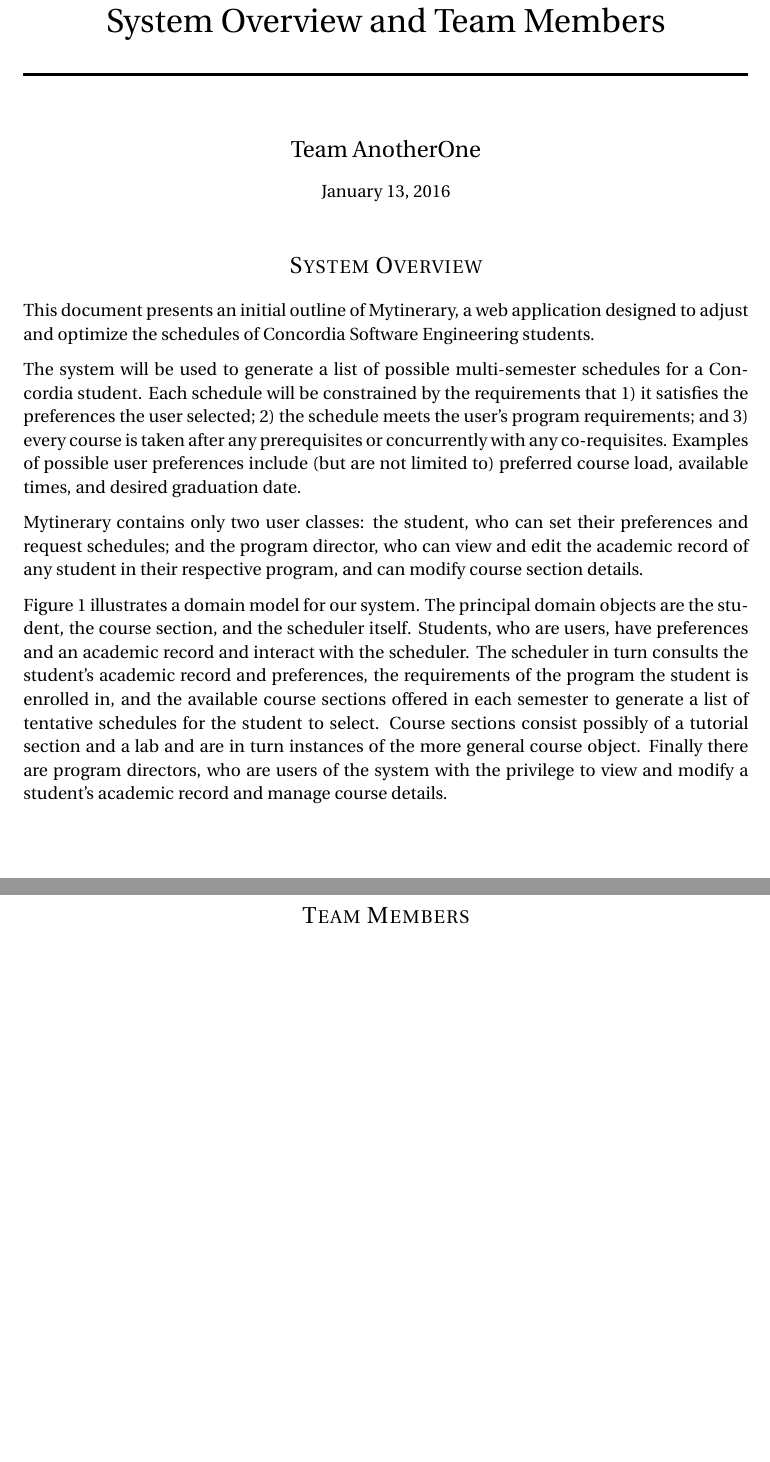
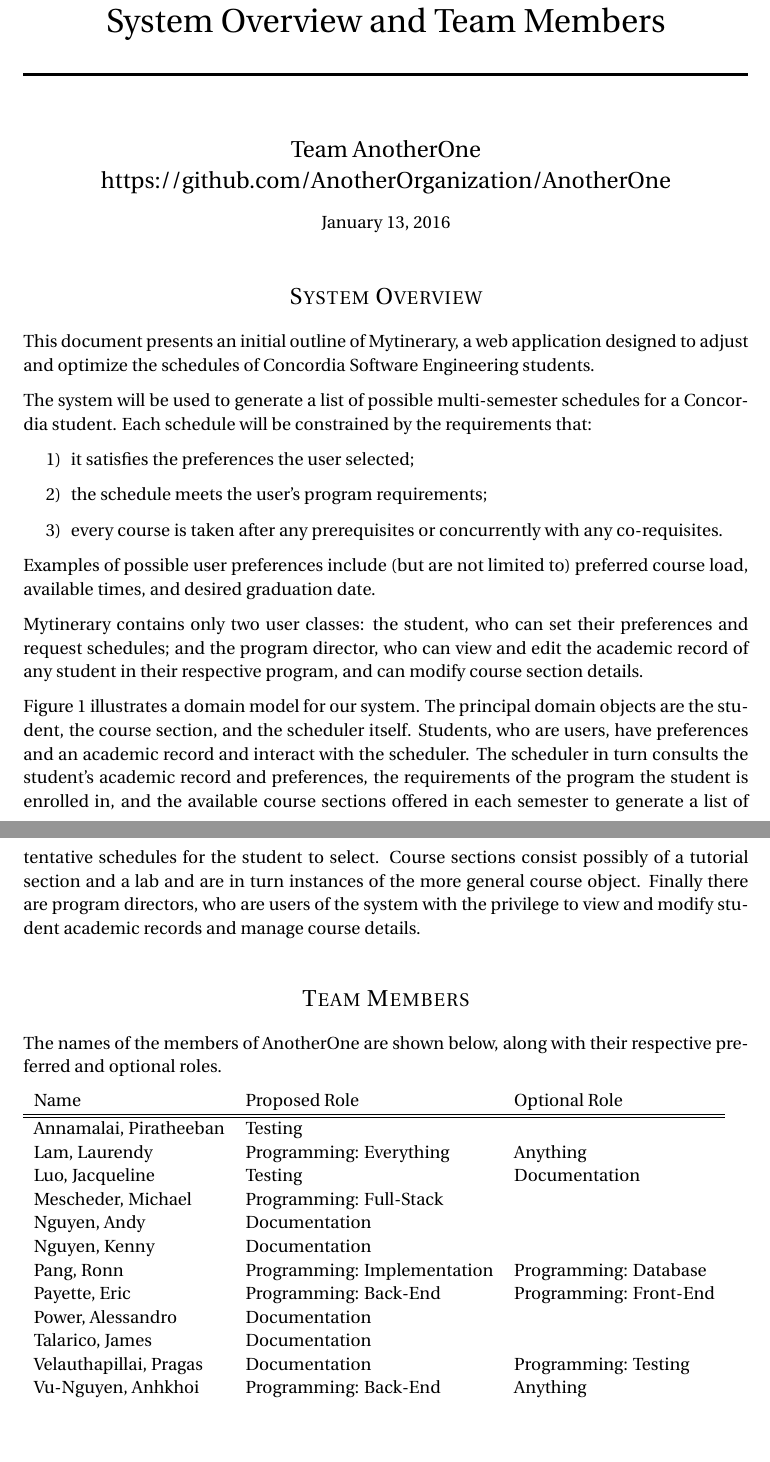
Before and after one commit to ghiobi/AnotherOne, a LaTeX document (project files/deliverables/deliverable 0/main.tex): two parts of pages 1 and 3 of 3, joined at a grey line, cut so that both start at the same text, the shorter picture padded with empty space. Compiled offline with pdfLaTeX.

Commit message:
Added table of teams + fixed formating.
Also added the repo and a few lines.

```diff
--- a/project files/deliverables/deliverable 0/main.tex
+++ b/project files/deliverables/deliverable 0/main.tex
@@ -15,6 +15,7 @@
 \allsectionsfont{\centering \normalfont\scshape} % Make all sections centered, the default font and small caps
 
 \usepackage{rotating} % Used for sidewaysfigure and other rotation options.
+\usepackage{enumitem} % For special enumerate
 
 \usepackage[parfill]{parskip}
 
@@ -53,7 +54,7 @@
 \horrule{2pt} \\[0.5cm] % Thick bottom horizontal rule
 }
 
-\author{Team AnotherOne} % Names
+\author{Team AnotherOne\\https://github.com/AnotherOrganization/AnotherOne} % Names
 
 \date{\normalsize January 13, 2016} % Date
 
@@ -66,18 +67,17 @@
 %----------------------------------------------------------------------------------------
 
 \section*{System Overview}
-This document presents an initial outline of Mytinerary, a web application designed to adjust and optimize the schedules of
-Concordia Software Engineering students.
+This document presents an initial outline of Mytinerary, a web application designed to adjust and optimize the schedules of Concordia Software Engineering students.
 
-The system will be used to generate a list of possible multi-semester schedules for a Concordia student. Each schedule will be
-constrained by the requirements that 1) it satisfies the preferences the user selected; 2) the schedule meets the user's
-program requirements; and 3) every course is taken after any prerequisites or concurrently with any co-requisites. Examples of
-possible user preferences include (but are not limited to) preferred course load, available times, and desired graduation date.
+The system will be used to generate a list of possible multi-semester schedules for a Concordia student. Each schedule will be constrained by the requirements that:
+\begin{enumerate}[label={\arabic*)}]
+\item it satisfies the preferences the user selected;
+\item the schedule meets the user's program requirements;
+\item every course is taken after any prerequisites or concurrently with any co-requisites.
+\end{enumerate}
+Examples of possible user preferences include (but are not limited to) preferred course load, available times, and desired graduation date.
 
-
-Mytinerary contains only two user classes: the student, who can set their preferences and request schedules; and the program
-director, who can view and edit the academic record of any student in their respective program, and can modify course section
-details.
+Mytinerary contains only two user classes: the student, who can set their preferences and request schedules; and the program director, who can view and edit the academic record of any student in their respective program, and can modify course section details.
 
 \begin{figure}[H]
 \centering
@@ -86,13 +86,29 @@
 \label{fig:domain_model}
 \end{figure}
 
-Figure \ref{fig:domain_model} illustrates a domain model for our system. The principal domain objects are the student, the course section, and the scheduler itself. Students, who are users, have preferences and an academic record and interact with the scheduler. The scheduler in turn consults the student's academic record and preferences, the requirements of the program the student is enrolled in, and the available course sections offered in each semester to generate a list of tentative schedules for the student to select. Course sections consist possibly of a tutorial section and a lab and are in turn instances of the more general course object. Finally there are program directors, who are users of the system with the privilege to view and modify a student's academic record and manage course details.
+Figure \ref{fig:domain_model} illustrates a domain model for our system. The principal domain objects are the student, the course section, and the scheduler itself. Students, who are users, have preferences and an academic record and interact with the scheduler. The scheduler in turn consults the student's academic record and preferences, the requirements of the program the student is enrolled in, and the available course sections offered in each semester to generate a list of tentative schedules for the student to select. Course sections consist possibly of a tutorial section and a lab and are in turn instances of the more general course object. Finally there are program directors, who are users of the system with the privilege to view and modify student academic records and manage course details.
 
 %----------------------------------------------------------------------------------------
 %	TEAM MEMBERS
 %----------------------------------------------------------------------------------------
 \section*{Team Members}
+The names of the members of AnotherOne are shown below, along with their respective preferred and optional roles.
 
+\begin{tabular} { l l l }
+Name & Proposed Role & Optional Role \\ \hline \hline
+Annamalai, Piratheeban  & Testing &    \\
+Lam, Laurendy  & Programming: Everything & Anything   \\
+Luo, Jacqueline  & Testing & Documentation   \\
+Mescheder, Michael & Programming: Full-Stack &    \\
+Nguyen, Andy  & Documentation &    \\
+Nguyen, Kenny  & Documentation &    \\
+Pang, Ronn  & Programming: Implementation & Programming: Database   \\
+Payette, Eric  & Programming: Back-End & Programming: Front-End   \\
+Power, Alessandro  & Documentation &    \\
+Talarico, James  & Documentation &   \\
+Velauthapillai, Pragas   & Documentation  & Programming: Testing   \\
+Vu-Nguyen, Anhkhoi  & Programming: Back-End & Anything
+\end{tabular}
 
 
 \end{document}
```
